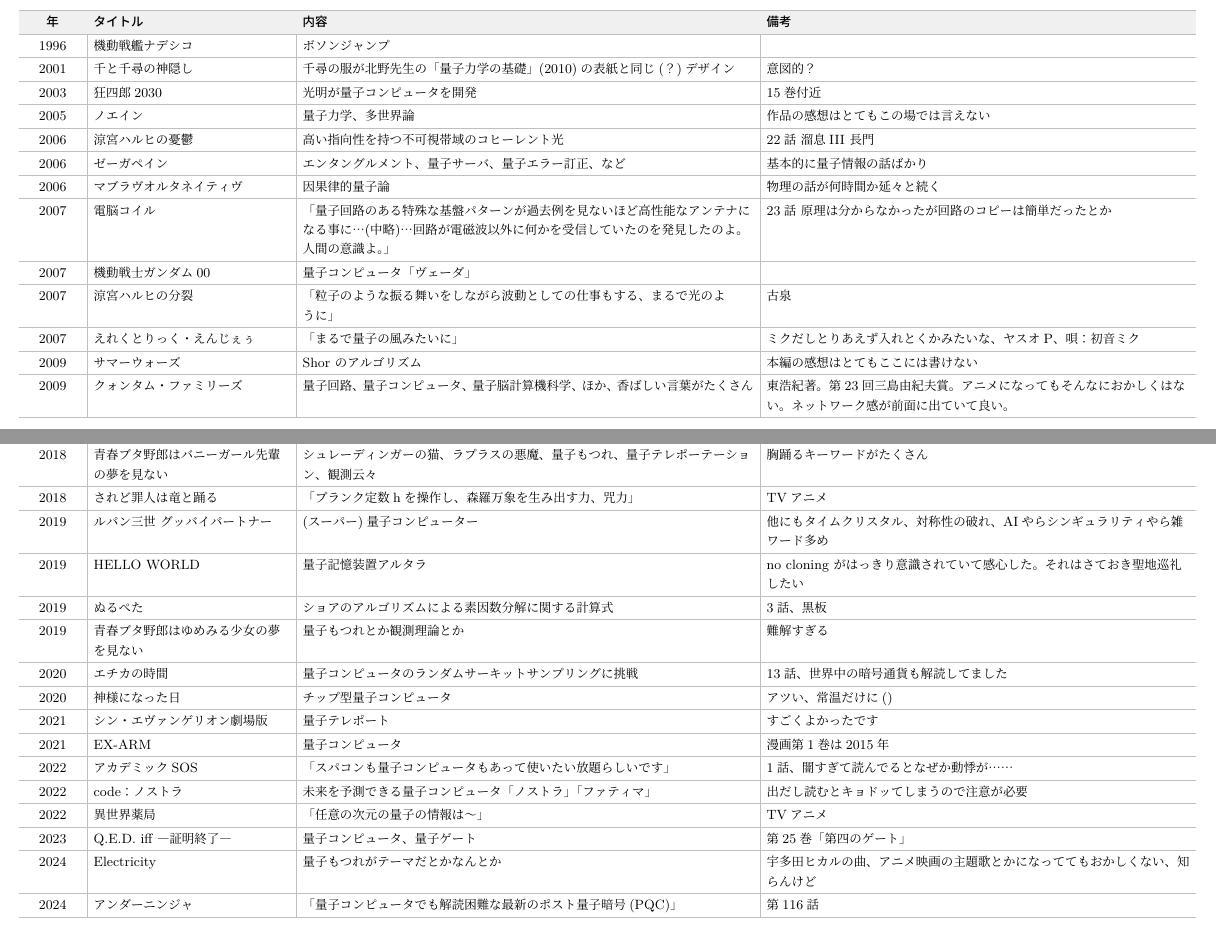
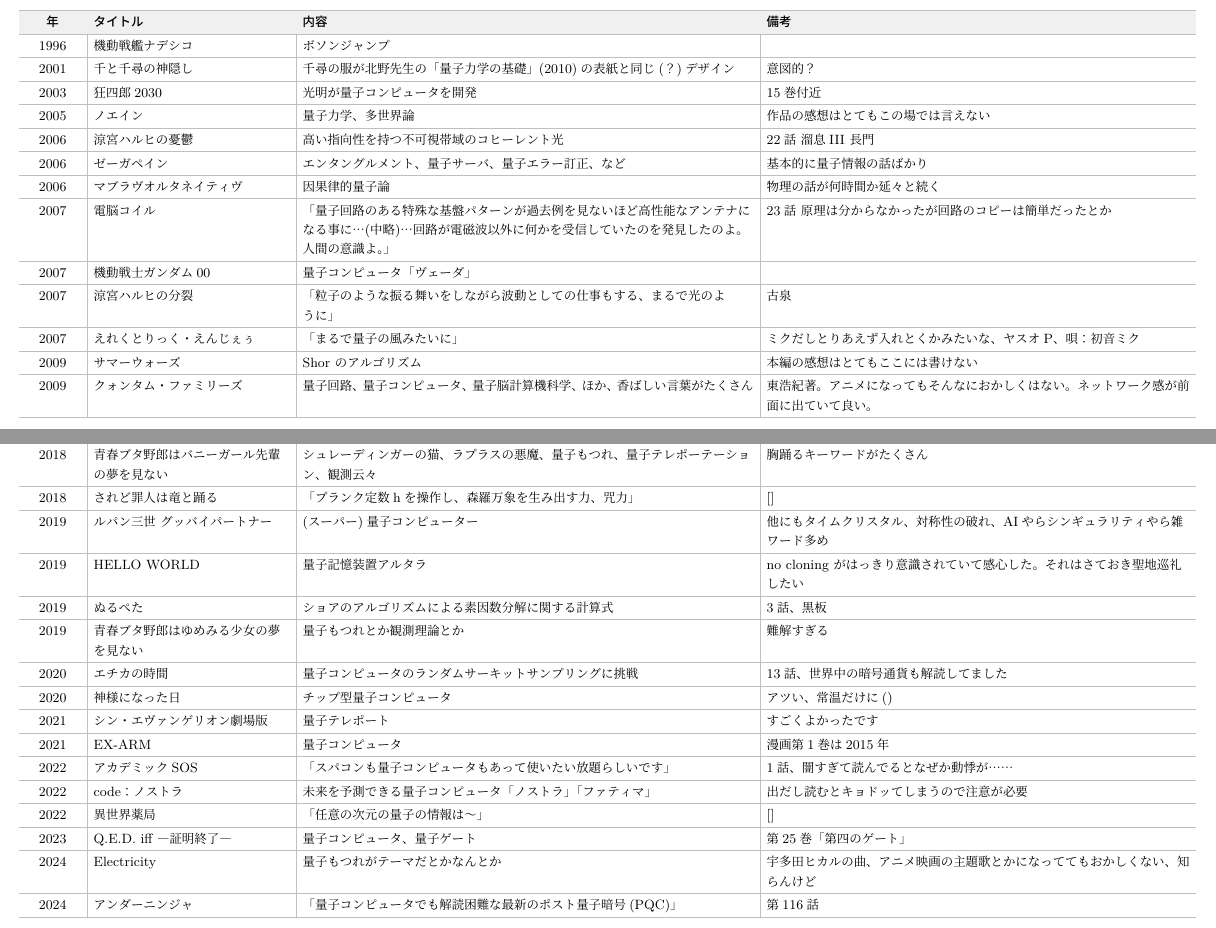
Before and after one commit to pretty-quantum/pretty-quantum.github.io, a LaTeX document (qjapanimation.tex): two parts of pages 1 and 3 of 5, joined at a grey line, cut so that both start at the same text. Compiled offline with LuaLaTeX.

Commit message:
Update generated website pages

```diff
--- a/qjapanimation.tex
+++ b/qjapanimation.tex
@@ -92,7 +92,7 @@
   \hline
   2009 & サマーウォーズ & Shor のアルゴリズム & 本編の感想はとてもここには書けない \\
   \hline
-  2009 & クォンタム・ファミリーズ & 量子回路、量子コンピュータ、量子脳計算機科学、ほか、香ばしい言葉がたくさん & 東浩紀著。第23回三島由紀夫賞。アニメになってもそんなにおかしくはない。ネットワーク感が前面に出ていて良い。 \\
+  2009 & クォンタム・ファミリーズ & 量子回路、量子コンピュータ、量子脳計算機科学、ほか、香ばしい言葉がたくさん & 東浩紀著。アニメになってもそんなにおかしくはない。ネットワーク感が前面に出ていて良い。 \\
   \hline
   2010 & ムダヅモ無き改革 & 「そうさ どちらも正しくてどちらも同時に存在する!! シュレーディンガーの猫のケツもクソまみれだぜ」 & 4巻の湯川ヒデキ \\
   \hline
@@ -159,7 +159,7 @@
   \hline
   2018 & 青春ブタ野郎はバニーガール先輩の夢を見ない & シュレーディンガーの猫、ラプラスの悪魔、量子もつれ、量子テレポーテーション、観測云々 & 胸踊るキーワードがたくさん \\
   \hline
-  2018 & されど罪人は竜と踊る & 「プランク定数hを操作し、森羅万象を生み出す力、咒力」 & TVアニメ \\
+  2018 & されど罪人は竜と踊る & 「プランク定数hを操作し、森羅万象を生み出す力、咒力」 & [] \\
   \hline
   2019 & ルパン三世 グッバイパートナー & (スーパー)量子コンピューター & 他にもタイムクリスタル、対称性の破れ、AIやらシンギュラリティやら雑ワード多め \\
   \hline
@@ -181,7 +181,7 @@
   \hline
   2022 & code：ノストラ & 未来を予測できる量子コンピュータ「ノストラ」「ファティマ」 & 出だし読むとキョドッてしまうので注意が必要 \\
   \hline
-  2022 & 異世界薬局 & 「任意の次元の量子の情報は〜」 & TVアニメ \\
+  2022 & 異世界薬局 & 「任意の次元の量子の情報は〜」 & [] \\
   \hline
   2023 & Q.E.D. iff ―証明終了― & 量子コンピュータ、量子ゲート & 第25巻「第四のゲート」 \\
   \hline
```
Also changed, not shown: qjapanimation.pdf, 1 other file.
